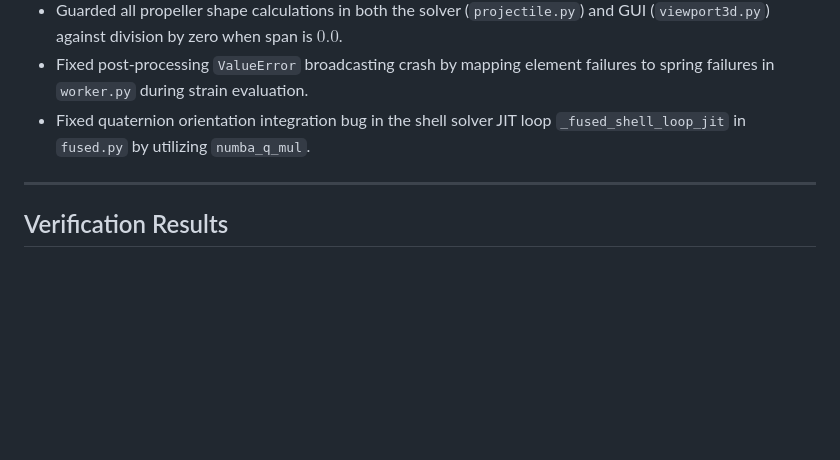
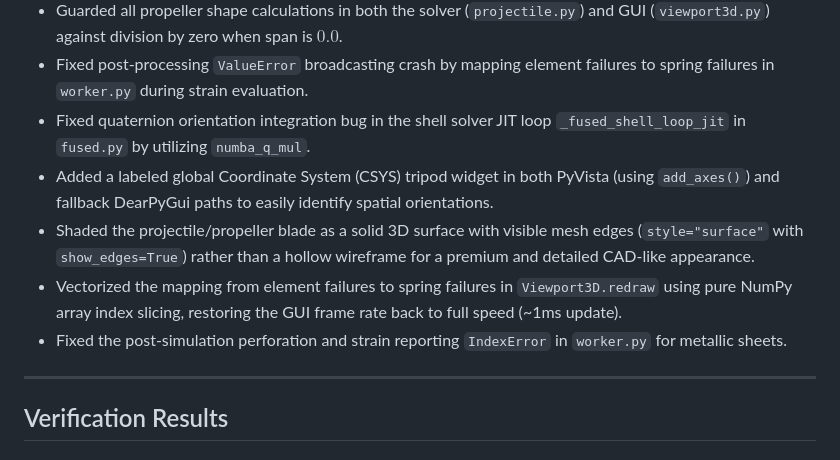
Before and after one commit to bennames/VibeDynaLITE, a Markdown page: walkthrough.md, the part around the change. Drawn GitHub-style; blank space fills up the shorter version.

Commit message:
Update walkthrough.md with final performance and rendering fixes

```diff
--- a/walkthrough.md
+++ b/walkthrough.md
@@ -52,6 +52,10 @@ We have successfully implemented the optional **2D explicit Finite Element (FE)
 - Guarded all propeller shape calculations in both the solver (`projectile.py`) and GUI (`viewport3d.py`) against division by zero when span is $0.0$.
 - Fixed post-processing `ValueError` broadcasting crash by mapping element failures to spring failures in `worker.py` during strain evaluation.
 - Fixed quaternion orientation integration bug in the shell solver JIT loop `_fused_shell_loop_jit` in `fused.py` by utilizing `numba_q_mul`.
+- Added a labeled global Coordinate System (CSYS) tripod widget in both PyVista (using `add_axes()`) and fallback DearPyGui paths to easily identify spatial orientations.
+- Shaded the projectile/propeller blade as a solid 3D surface with visible mesh edges (`style="surface"` with `show_edges=True`) rather than a hollow wireframe for a premium and detailed CAD-like appearance.
+- Vectorized the mapping from element failures to spring failures in `Viewport3D.redraw` using pure NumPy array index slicing, restoring the GUI frame rate back to full speed (~1ms update).
+- Fixed the post-simulation perforation and strain reporting `IndexError` in `worker.py` for metallic sheets.
 
 ---
 
```
